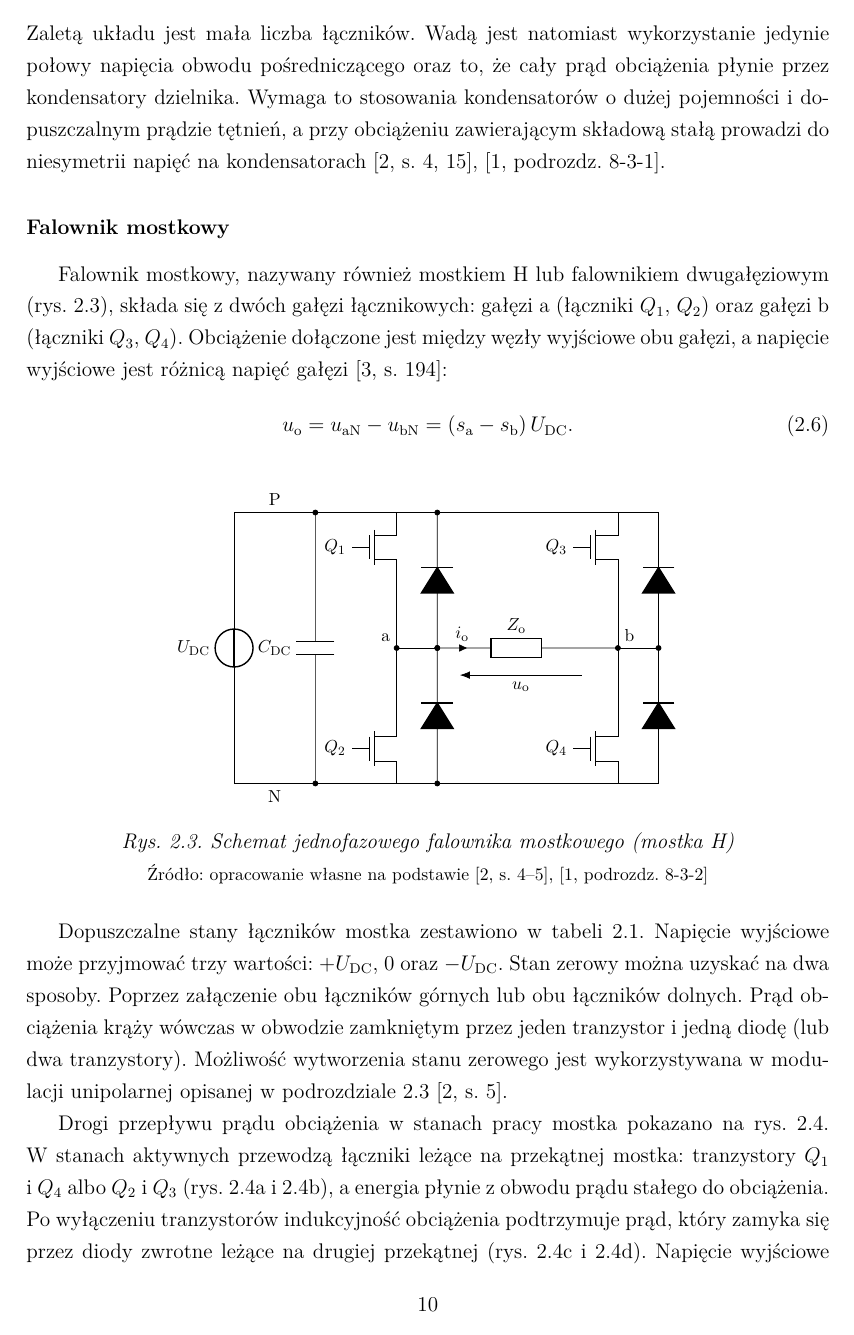
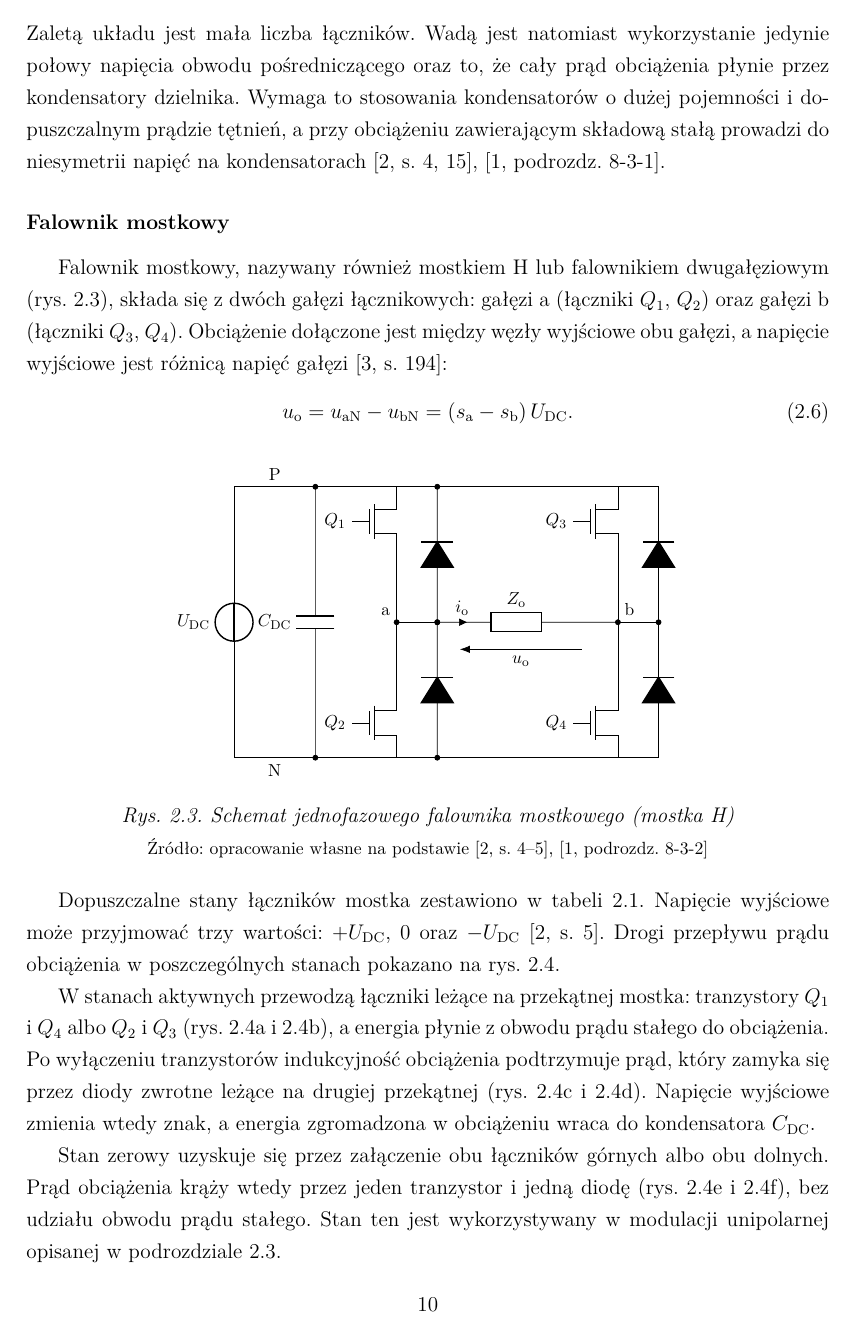
Before and after one commit to limonej109-dotcom/falownik, a LaTeX thesis (0_EngineeringThesis.tex, which reads Text/6_1_OnePhaseInverters-Theory.tex): page 21 of 47. Compiled offline with XeLaTeX.

Commit message:
Rozdział 2: opis stanów mostka bez powtórzeń
Co-Authored-By: Claude Opus 5.5 <noreply@anthropic.com>
Claude-Session: https://claude.ai/code/session_017QSLzt23auLp4BDNosh7aU

```diff
--- a/Text/6_1_OnePhaseInverters-Theory.tex
+++ b/Text/6_1_OnePhaseInverters-Theory.tex
@@ -241,18 +241,20 @@ wyjściowe jest różnicą napięć gałęzi~\cite[s.~194]{mohan2012}:
 
 Dopuszczalne stany łączników mostka zestawiono w~tabeli~\ref{tab:stany-mostka}.
 Napięcie wyjściowe może przyjmować trzy wartości: $+U_\mathrm{DC}$, $0$
-oraz $-U_\mathrm{DC}$. Stan zerowy można uzyskać na dwa sposoby. Poprzez
-załączenie obu łączników górnych lub obu łączników dolnych. Prąd obciążenia
-krąży wówczas w~obwodzie zamkniętym przez jeden tranzystor i~jedną diodę
-(lub dwa tranzystory). Możliwość
-wytworzenia stanu zerowego jest wykorzystywana w~modulacji unipolarnej
-opisanej w~podrozdziale~\ref{sec: Metody modulacji PWM}~\cite[s.~5]{instrukcja}.
+oraz $-U_\mathrm{DC}$~\cite[s.~5]{instrukcja}. Drogi przepływu prądu
+obciążenia w~poszczególnych stanach pokazano na rys.~\ref{fig:mostek-stany}.
 
-Drogi przepływu prądu obciążenia w~stanach pracy mostka pokazano na
-rys.~\ref{fig:mostek-stany}. W~stanach aktywnych przewodzą łączniki leżące
-na przekątnej mostka: tranzystory $Q_1$ i~$Q_4$ albo $Q_2$ i~$Q_3$
-(rys.~\ref{fig:mostek-stany}a i~\ref{fig:mostek-stany}b), a~energia płynie
-z~obwodu prądu stałego do obciążenia. Po wyłączeniu tranzystorów
-indukcyjność obciążenia podtrzymuje prąd, który zamyka się przez diody
-zwrotne leżące na drugiej przekątnej (rys.~\ref{fig:mostek-stany}c
-i~\ref{fig:mostek-stany}d). Napięcie wyjściowe zmienia wtedy znak, a~energia
+W~stanach aktywnych przewodzą łączniki leżące na przekątnej mostka:
+tranzystory $Q_1$ i~$Q_4$ albo $Q_2$ i~$Q_3$ (rys.~\ref{fig:mostek-stany}a
+i~\ref{fig:mostek-stany}b), a~energia płynie z~obwodu prądu stałego do
+obciążenia. Po wyłączeniu tranzystorów indukcyjność obciążenia podtrzymuje
+prąd, który zamyka się przez diody zwrotne leżące na drugiej przekątnej
+(rys.~\ref{fig:mostek-stany}c i~\ref{fig:mostek-stany}d). Napięcie wyjściowe
+zmienia wtedy znak, a~energia zgromadzona w~obciążeniu wraca do kondensatora
+$C_\mathrm{DC}$.
+
+Stan zerowy uzyskuje się przez załączenie obu łączników górnych albo obu
+dolnych. Prąd obciążenia krąży wtedy przez jeden tranzystor i~jedną diodę
+(rys.~\ref{fig:mostek-stany}e i~\ref{fig:mostek-stany}f), bez udziału obwodu
+prądu stałego. Stan ten jest wykorzystywany w~modulacji unipolarnej opisanej
+w~podrozdziale~\ref{sec: Metody modulacji PWM}.
```
Also changed, not shown: Text/6_1_OnePhaseInverters-Theory.tex (4 more changed lines).
